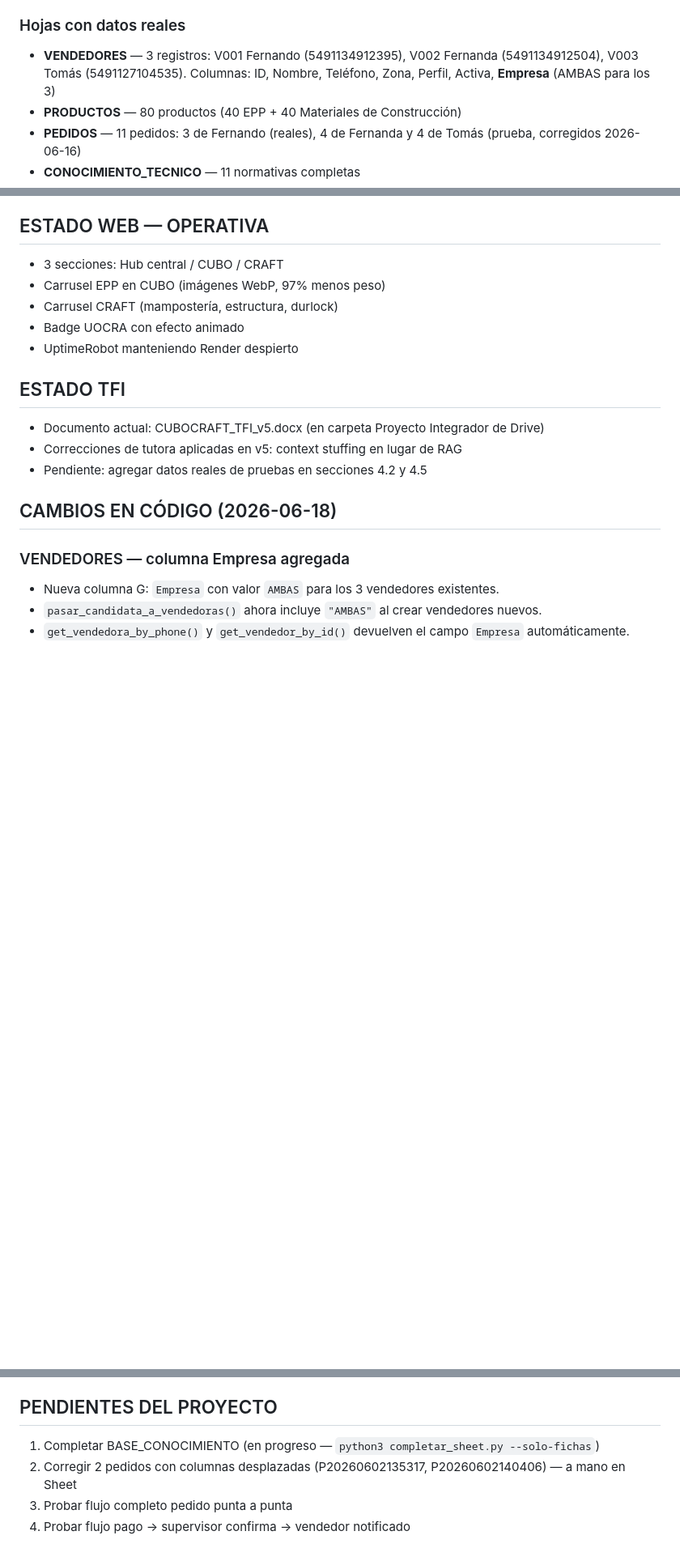
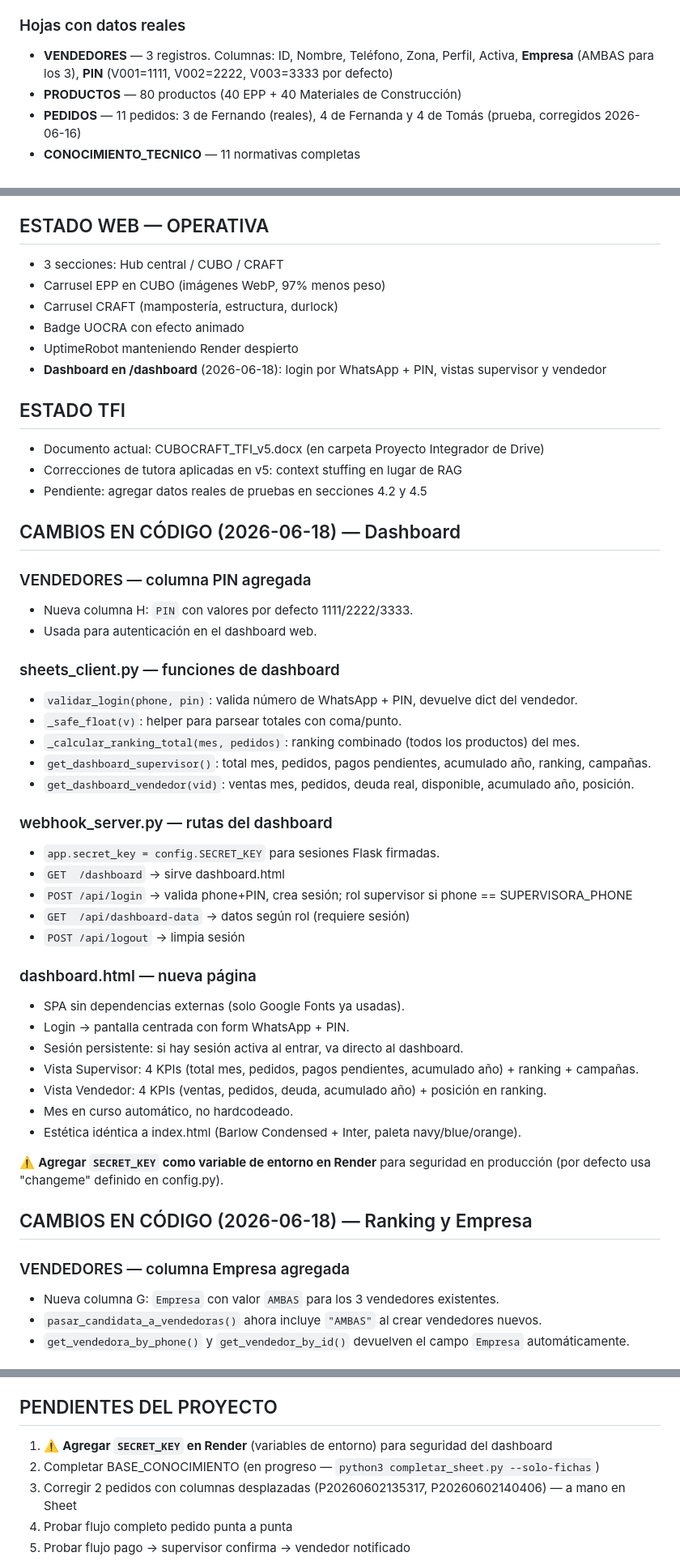
Before and after one commit to fermounts/cubocraft, a Markdown page: CONTEXTO.md, 3 parts joined by grey strips. Shown at 81% size. Drawn GitHub-style; blank space fills up the shorter version.

Commit message:
docs: actualizar CONTEXTO con dashboard, PIN y SECRET_KEY (2026-06-18)
Co-Authored-By: Claude Sonnet 4.6 <noreply@anthropic.com>

```diff
--- a/CONTEXTO.md
+++ b/CONTEXTO.md
@@ -39,7 +39,7 @@ VENDEDORES, PRODUCTOS, PEDIDOS, PAGOS, CAMPAÑAS, RANKING, CANDIDATOS,
 CONOCIMIENTO_TECNICO, FICHAS_TECNICAS_BORRADOR, BASE_CONOCIMIENTO, PENDIENTES_VALIDACION
 
 ### Hojas con datos reales
-- **VENDEDORES** — 3 registros: V001 Fernando (5491134912395), V002 Fernanda (5491134912504), V003 Tomás (5491127104535). Columnas: ID, Nombre, Teléfono, Zona, Perfil, Activa, **Empresa** (AMBAS para los 3)
+- **VENDEDORES** — 3 registros. Columnas: ID, Nombre, Teléfono, Zona, Perfil, Activa, **Empresa** (AMBAS para los 3), **PIN** (V001=1111, V002=2222, V003=3333 por defecto)
 - **PRODUCTOS** — 80 productos (40 EPP + 40 Materiales de Construcción)
 - **PEDIDOS** — 11 pedidos: 3 de Fernando (reales), 4 de Fernanda y 4 de Tomás (prueba, corregidos 2026-06-16)
 - **CONOCIMIENTO_TECNICO** — 11 normativas completas
@@ -183,13 +183,46 @@ supervisor: panel 9 → B → C1/R1 → SI → CONFIRMADO/ANULADO → vendedor n
 - Carrusel CRAFT (mampostería, estructura, durlock)
 - Badge UOCRA con efecto animado
 - UptimeRobot manteniendo Render despierto
+- **Dashboard en /dashboard** (2026-06-18): login por WhatsApp + PIN, vistas supervisor y vendedor
 
 ## ESTADO TFI
 - Documento actual: CUBOCRAFT_TFI_v5.docx (en carpeta Proyecto Integrador de Drive)
 - Correcciones de tutora aplicadas en v5: context stuffing en lugar de RAG
 - Pendiente: agregar datos reales de pruebas en secciones 4.2 y 4.5
 
-## CAMBIOS EN CÓDIGO (2026-06-18)
+## CAMBIOS EN CÓDIGO (2026-06-18) — Dashboard
+
+### VENDEDORES — columna PIN agregada
+- Nueva columna H: `PIN` con valores por defecto 1111/2222/3333.
+- Usada para autenticación en el dashboard web.
+
+### sheets_client.py — funciones de dashboard
+- `validar_login(phone, pin)`: valida número de WhatsApp + PIN, devuelve dict del vendedor.
+- `_safe_float(v)`: helper para parsear totales con coma/punto.
+- `_calcular_ranking_total(mes, pedidos)`: ranking combinado (todos los productos) del mes.
+- `get_dashboard_supervisor()`: total mes, pedidos, pagos pendientes, acumulado año, ranking, campañas.
+- `get_dashboard_vendedor(vid)`: ventas mes, pedidos, deuda real, disponible, acumulado año, posición.
+
+### webhook_server.py — rutas del dashboard
+- `app.secret_key = config.SECRET_KEY` para sesiones Flask firmadas.
+- `GET  /dashboard` → sirve dashboard.html
+- `POST /api/login` → valida phone+PIN, crea sesión; rol supervisor si phone == SUPERVISORA_PHONE
+- `GET  /api/dashboard-data` → datos según rol (requiere sesión)
+- `POST /api/logout` → limpia sesión
+
+### dashboard.html — nueva página
+- SPA sin dependencias externas (solo Google Fonts ya usadas).
+- Login → pantalla centrada con form WhatsApp + PIN.
+- Sesión persistente: si hay sesión activa al entrar, va directo al dashboard.
+- Vista Supervisor: 4 KPIs (total mes, pedidos, pagos pendientes, acumulado año) + ranking + campañas.
+- Vista Vendedor: 4 KPIs (ventas, pedidos, deuda, acumulado año) + posición en ranking.
+- Mes en curso automático, no hardcodeado.
+- Estética idéntica a index.html (Barlow Condensed + Inter, paleta navy/blue/orange).
+
+⚠️ **Agregar `SECRET_KEY` como variable de entorno en Render** para seguridad en producción
+   (por defecto usa "changeme" definido en config.py).
+
+## CAMBIOS EN CÓDIGO (2026-06-18) — Ranking y Empresa
 
 ### VENDEDORES — columna Empresa agregada
 - Nueva columna G: `Empresa` con valor `AMBAS` para los 3 vendedores existentes.
@@ -243,7 +276,8 @@ supervisor: panel 9 → B → C1/R1 → SI → CONFIRMADO/ANULADO → vendedor n
 - Calculado con script directo al Sheet (no hay job automático aún).
 
 ## PENDIENTES DEL PROYECTO
-1. Completar BASE_CONOCIMIENTO (en progreso — `python3 completar_sheet.py --solo-fichas`)
+1. ⚠️ **Agregar `SECRET_KEY` en Render** (variables de entorno) para seguridad del dashboard
+2. Completar BASE_CONOCIMIENTO (en progreso — `python3 completar_sheet.py --solo-fichas`)
 2. Corregir 2 pedidos con columnas desplazadas (P20260602135317, P20260602140406) — a mano en Sheet
 3. Probar flujo completo pedido punta a punta
 4. Probar flujo pago → supervisor confirma → vendedor notificado
```
